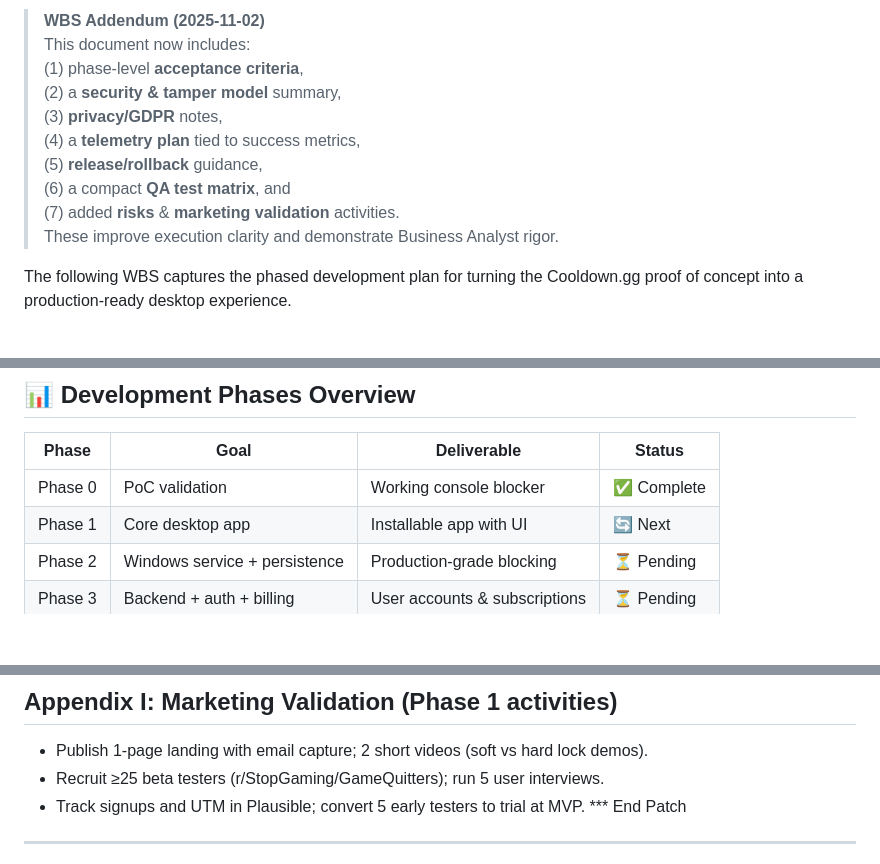
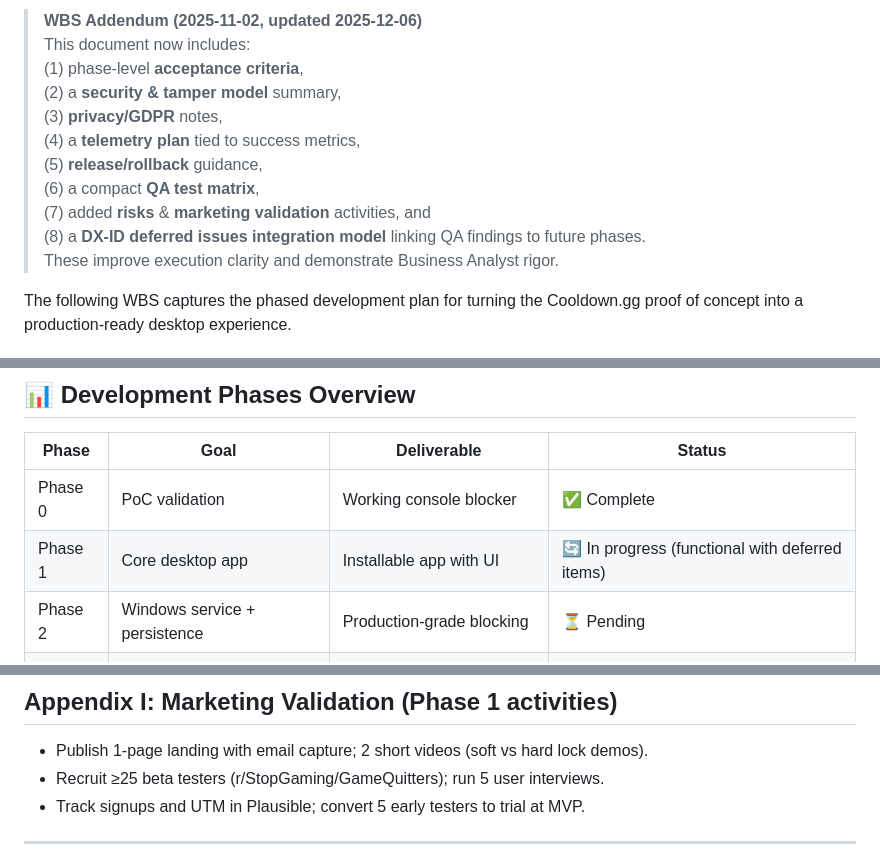
Before and after one commit to Chris020206/Cooldown, a Markdown page: docs/WBS.md, 3 parts joined by grey strips. Rendered like a GitHub page; blank space fills up the shorter version.

```diff
--- a/docs/WBS.md
+++ b/docs/WBS.md
@@ -4,13 +4,14 @@
 
-> **WBS Addendum (2025-11-02)**
+> **WBS Addendum (2025-11-02, updated 2025-12-06)**
 > This document now includes:
 > (1) phase-level **acceptance criteria**,
 > (2) a **security & tamper model** summary,
 > (3) **privacy/GDPR** notes,
 > (4) a **telemetry plan** tied to success metrics,
 > (5) **release/rollback** guidance,
-> (6) a compact **QA test matrix**, and
-> (7) added **risks** & **marketing validation** activities.
+> (6) a compact **QA test matrix**,
+> (7) added **risks** & **marketing validation** activities, and
+> (8) a **DX-ID deferred issues integration model** linking QA findings to future phases.
 > These improve execution clarity and demonstrate Business Analyst rigor.
 
 The following WBS captures the phased development plan for turning the Cooldown.gg proof of concept into a production-ready desktop experience.
@@ -55,7 +56,7 @@ A Windows desktop application that blocks games and distracting apps during user
 | Phase | Goal | Deliverable | Status |
 | --- | --- | --- | --- |
 | Phase 0 | PoC validation | Working console blocker | ✅ Complete |
-| Phase 1 | Core desktop app | Installable app with UI | 🔄 Next |
+| Phase 1 | Core desktop app | Installable app with UI | 🔄 In progress (functional with deferred items) |
 | Phase 2 | Windows service + persistence | Production-grade blocking | ⏳ Pending |
 | Phase 3 | Backend + auth + billing | User accounts & subscriptions | ⏳ Pending |
 | Phase 4 | MVP polish | Beta-ready product | ⏳ Pending |
@@ -544,6 +588,6 @@ You have a roadmap, community, and tooling lined up—time to build Cooldown.gg.
 - Publish 1-page landing with email capture; 2 short videos (soft vs hard lock demos).
 - Recruit ≥25 beta testers (r/StopGaming/GameQuitters); run 5 user interviews.
 - Track signups and UTM in Plausible; convert 5 early testers to trial at MVP.
-*** End Patch
+
 ---
 
```
Also changed, not shown: other parts of docs/WBS.md (+45 -2 lines).
